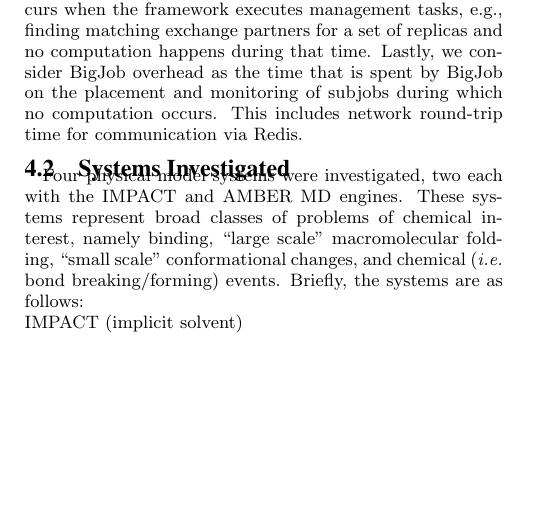
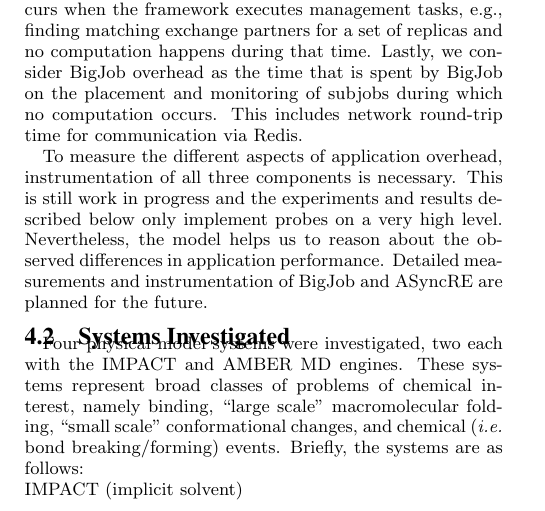
Before and after one commit to saga-project/asyncre-bigjob, a LaTeX paper (papers/2013-cdi-xsede.tex): part of one column of page 7 of 8, cut so that both start at the same text, the shorter picture padded with empty space. Compiled offline with pdfLaTeX.

Commit message:
added paragraph about instr. status quo

```diff
--- a/papers/2013-cdi-xsede.tex
+++ b/papers/2013-cdi-xsede.tex
@@ -863,7 +863,12 @@
 of subjobs during which no computation occurs. This includes network
 round-trip time for communication via Redis.
 
-
+To measure the different aspects of application overhead, instrumentation
+of all three components is necessary. This is still work in progress and
+the experiments and results described below only implement probes on a
+very high level. Nevertheless, the model helps us to reason about the observed
+differences in application performance. Detailed measurements and
+instrumentation of BigJob and ASyncRE are planned for the future.
 
 
 \subsection{Systems Investigated}
```
